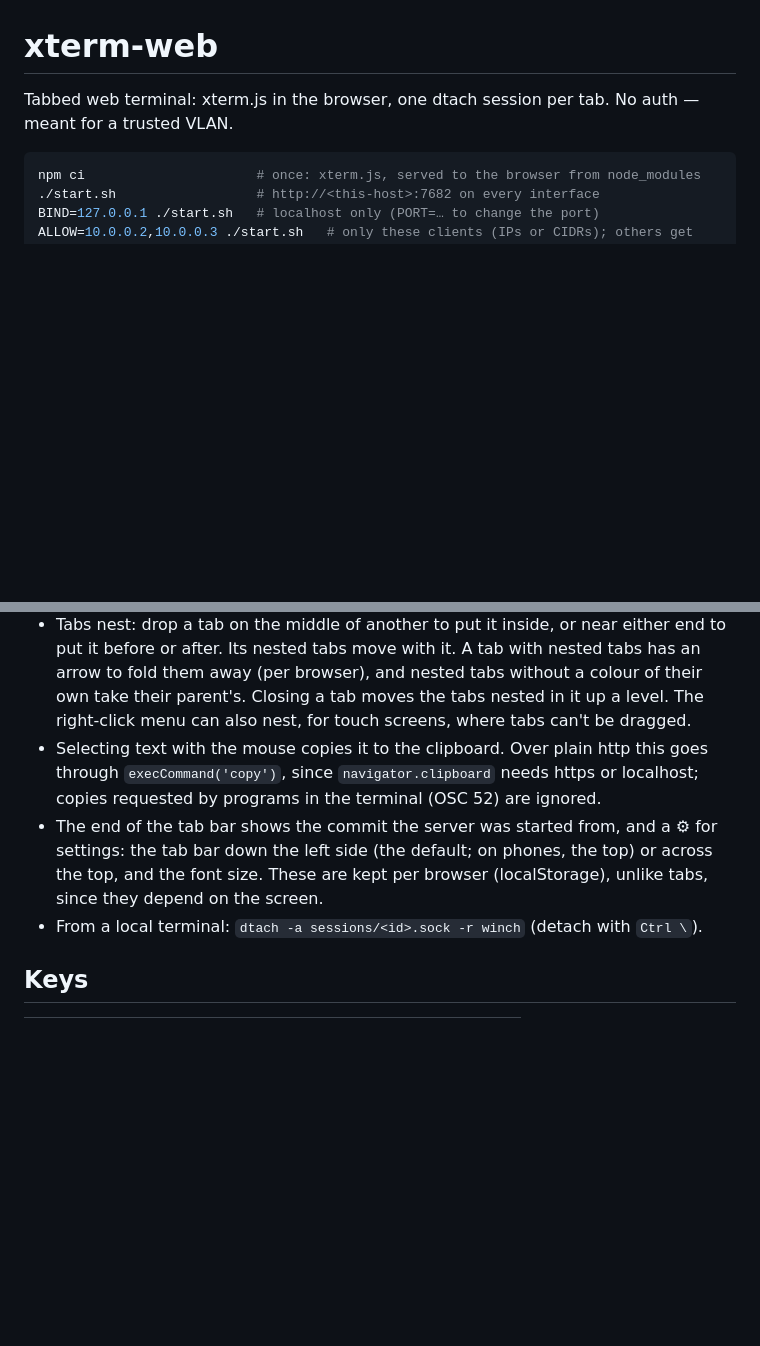
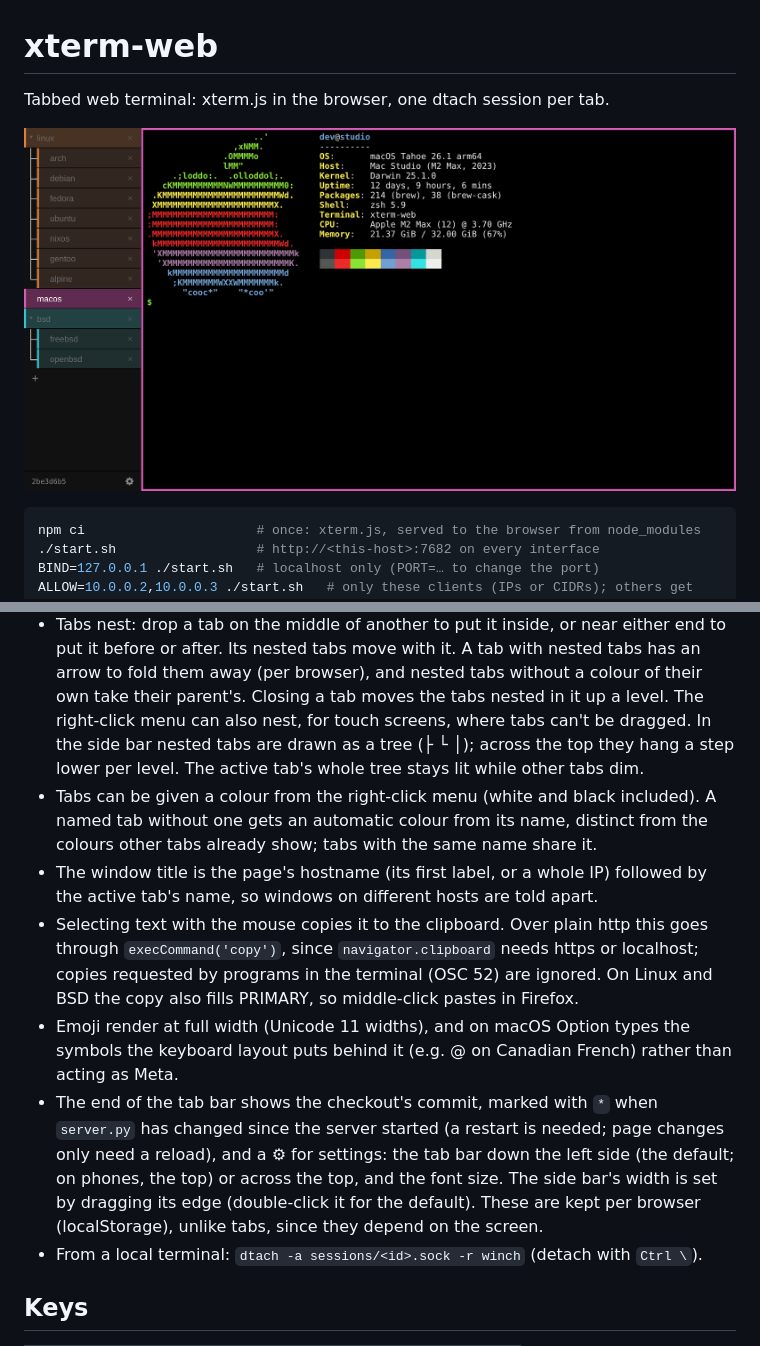
Before and after one commit to uintptr/webterm, a Markdown page: README.md, 2 parts joined by grey strips. Rendered like a GitHub page; pictures changed too: docs/screenshot.png (added); blank space fills up the shorter version.

Commit message:
Document recent features and add a screenshot to the README
Cover nested tabs drawn as a tree, automatic tab colours, the window
title, PRIMARY on copy, emoji widths, Option on macOS, the commit marker
and the resizable side bar. Drop the no-auth note.

Co-Authored-By: Claude Opus 5.5 <noreply@anthropic.com>

````diff
--- a/README.md
+++ b/README.md
@@ -1,7 +1,8 @@
 # xterm-web
 
-Tabbed web terminal: xterm.js in the browser, one dtach session per tab. No auth —
-meant for a trusted VLAN.
+Tabbed web terminal: xterm.js in the browser, one dtach session per tab.
+
+![Tabs nested in the side bar, with fastfetch on macOS in the active tab](docs/screenshot.png)
 
 ```sh
 npm ci                      # once: xterm.js, served to the browser from node_modules
@@ -30,13 +31,26 @@ ALLOW=10.0.0.2,10.0.0.3 ./start.sh   # only these clients (IPs or CIDRs); others
   an arrow to fold them away (per browser), and nested tabs without a colour of their
   own take their parent's. Closing a tab moves the tabs nested in it up a level. The
   right-click menu can also nest, for touch screens, where tabs can't be dragged.
+  In the side bar nested tabs are drawn as a tree (├ └ │); across the top they hang a
+  step lower per level. The active tab's whole tree stays lit while other tabs dim.
+- Tabs can be given a colour from the right-click menu (white and black included).
+  A named tab without one gets an automatic colour from its name, distinct from the
+  colours other tabs already show; tabs with the same name share it.
+- The window title is the page's hostname (its first label, or a whole IP) followed by
+  the active tab's name, so windows on different hosts are told apart.
 - Selecting text with the mouse copies it to the clipboard. Over plain http this
   goes through `execCommand('copy')`, since `navigator.clipboard` needs https or
-  localhost; copies requested by programs in the terminal (OSC 52) are ignored.
-- The end of the tab bar shows the commit the server was started from, and a ⚙ for
-  settings: the tab bar down the left side (the default; on phones, the top) or
-  across the top, and the font size. These are kept per browser (localStorage), unlike tabs, since they
-  depend on the screen.
+  localhost; copies requested by programs in the terminal (OSC 52) are ignored. On
+  Linux and BSD the copy also fills PRIMARY, so middle-click pastes in Firefox.
+- Emoji render at full width (Unicode 11 widths), and on macOS Option types the
+  symbols the keyboard layout puts behind it (e.g. @ on Canadian French) rather than
+  acting as Meta.
+- The end of the tab bar shows the checkout's commit, marked with `*` when `server.py`
+  has changed since the server started (a restart is needed; page changes only need a
+  reload), and a ⚙ for settings: the tab bar down the left side (the default; on
+  phones, the top) or across the top, and the font size. The side bar's width is set
+  by dragging its edge (double-click it for the default). These are kept per browser
+  (localStorage), unlike tabs, since they depend on the screen.
 - From a local terminal: `dtach -a sessions/<id>.sock -r winch` (detach with `Ctrl \`).
 
 ## Keys
````
